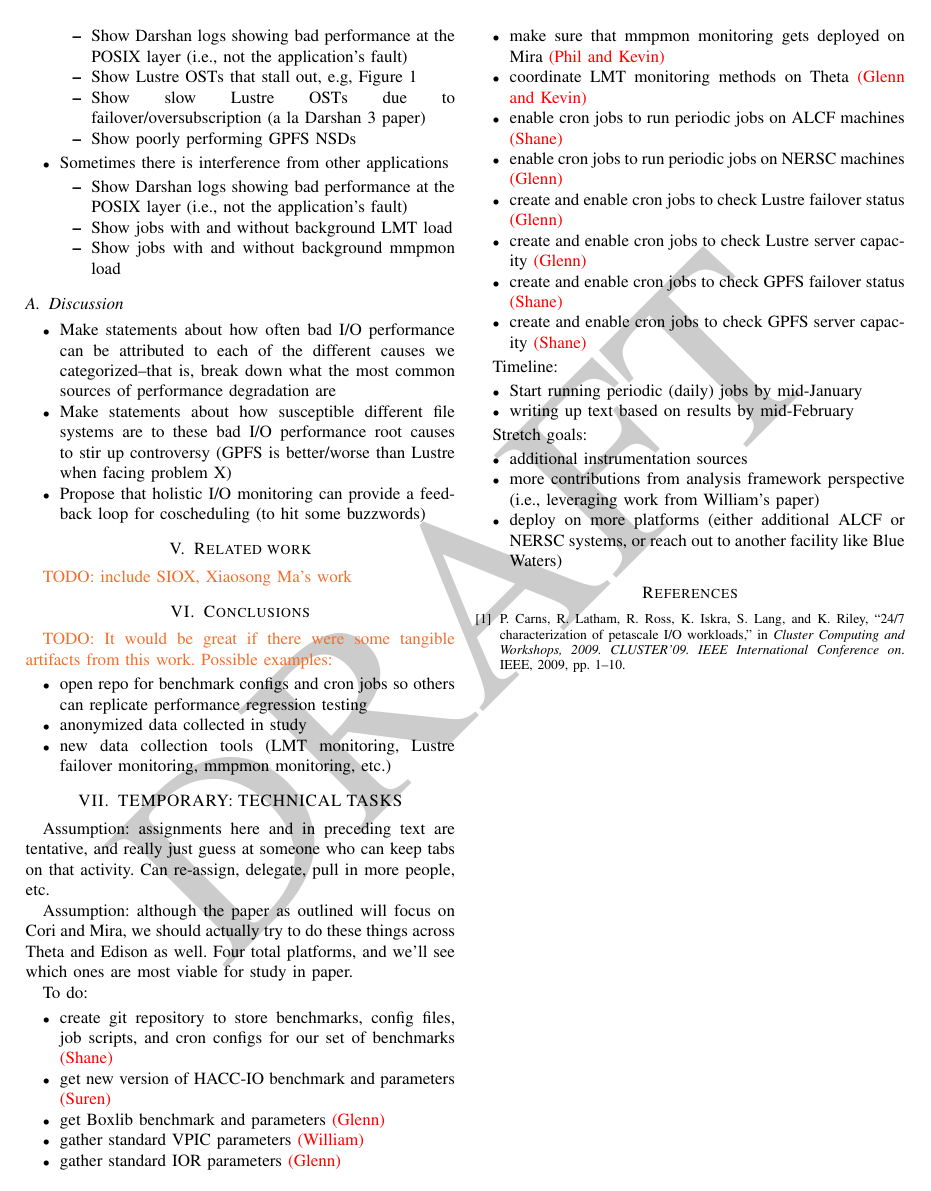
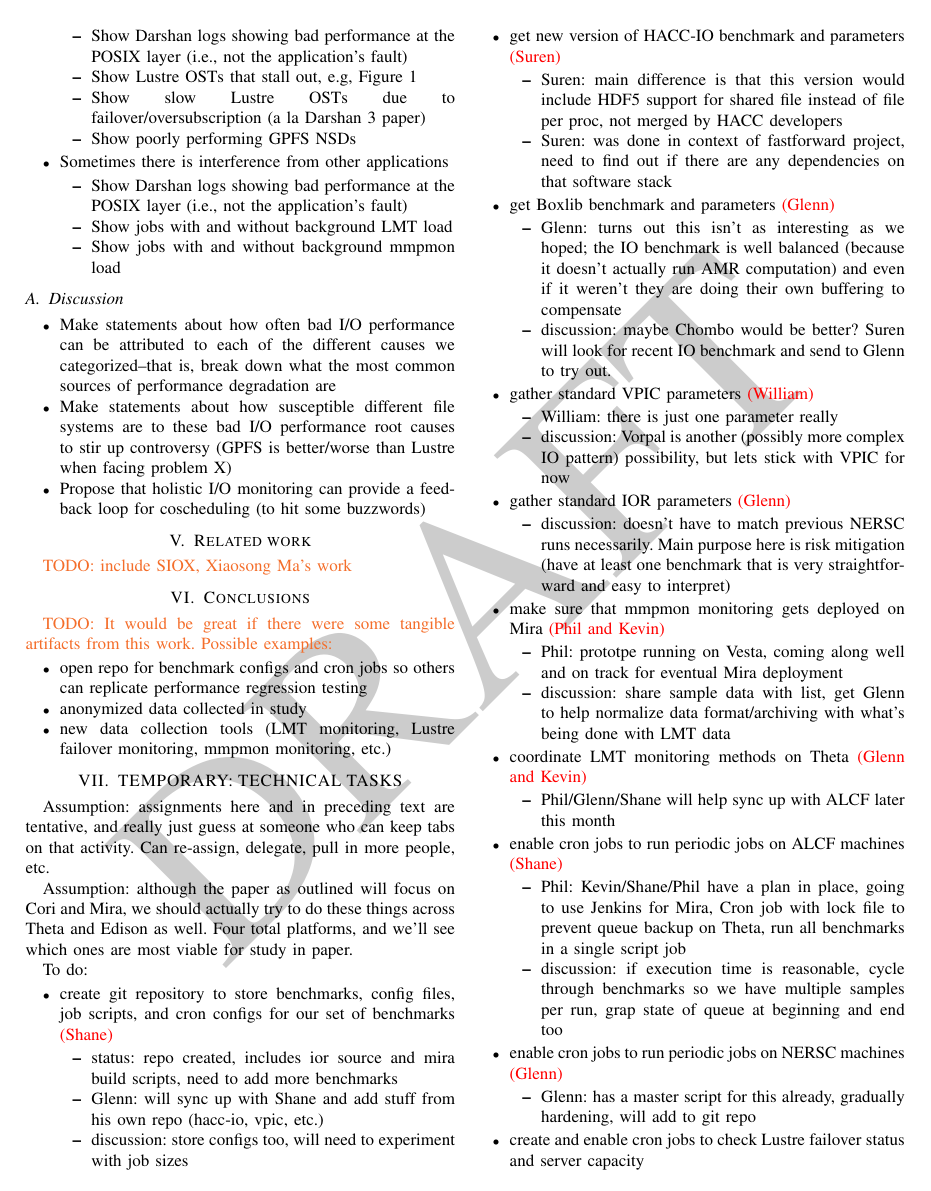
Before and after one commit to glennklockwood/papers-umami, a LaTeX paper (holistic-io.tex): page 2 of 2 before the commit and page 2 of 3 after it. Compiled offline with pdfLaTeX.

Commit message:
add status updates on technical tasks

```diff
--- a/holistic-io.tex
+++ b/holistic-io.tex
@@ -259,20 +259,68 @@ To do:
 \begin{itemize}
 \item create git repository to store benchmarks, config files, job scripts,
 and cron configs for our set of benchmarks \assign{Shane}
+\begin{itemize}
+\item status: repo created, includes ior source and mira build scripts, need
+to add more benchmarks
+\item Glenn: will sync up with Shane and add stuff from his own repo (hacc-io, vpic, etc.)
+\item discussion: store configs too, will need to experiment with job sizes
+\end{itemize}
 \item get new version of HACC-IO benchmark and parameters \assign{Suren}
+\begin{itemize}
+\item Suren: main difference is that this version would include HDF5 support
+for shared file instead of file per proc, not merged by HACC developers
+\item Suren: was done in context of fastforward project, need to find out if
+there are any dependencies on that software stack
+\end{itemize}
 \item get Boxlib benchmark and parameters \assign{Glenn}
+\begin{itemize}
+\item Glenn: turns out this isn't as interesting as we hoped; the IO
+benchmark is well balanced (because it doesn't actually run AMR computation)
+and even if it weren't they are doing their own buffering to compensate
+\item discussion: maybe Chombo would be better?  Suren will look for recent
+IO benchmark and send to Glenn to try out.
+\end{itemize}
 \item gather standard VPIC parameters \assign{William}
+\begin{itemize}
+\item William: there is just one parameter really
+\item discussion: Vorpal is another (possibly more complex IO pattern)
+possibility, but lets stick with VPIC for now
+\end{itemize}
 \item gather standard IOR parameters \assign{Glenn}
+\begin{itemize}
+\item discussion: doesn't have to match previous NERSC runs necessarily.
+Main purpose here is risk mitigation (have at least one benchmark that is
+very straightforward and easy to interpret)
+\end{itemize}
 \item make sure that mmpmon monitoring gets deployed on Mira \assign{Phil and
 Kevin}
+\begin{itemize}
+\item Phil: prototpe running on Vesta, coming along well and on track for
+eventual Mira deployment
+\item discussion: share sample data with list, get Glenn to help normalize
+data format/archiving with what's being done with LMT data
+\end{itemize}
 \item coordinate LMT monitoring methods on Theta \assign{Glenn and Kevin}
+\begin{itemize}
+\item Phil/Glenn/Shane will help sync up with ALCF later this month
+\end{itemize}
 \item enable cron jobs to run periodic jobs on ALCF machines \assign{Shane}
+\begin{itemize}
+\item Phil: Kevin/Shane/Phil have a plan in place, going to use Jenkins for
+Mira, Cron job with lock file to prevent queue backup on Theta, run all
+benchmarks in a single script job
+\item discussion: if execution time is reasonable, cycle through benchmarks
+so we have multiple samples per run, grap state of queue at beginning and end
+too
+\end{itemize}
+
 \item enable cron jobs to run periodic jobs on NERSC machines \assign{Glenn}
-\item create and enable cron jobs to check Lustre failover status
-\assign{Glenn}
-\item create and enable cron jobs to check Lustre server capacity
-\assign{Glenn}
-\item create and enable cron jobs to check GPFS failover status
-\assign{Shane}
-\item create and enable cron jobs to check GPFS server capacity
-\assign{Shane}
+\begin{itemize}
+\item Glenn: has a master script for this already, gradually hardening, will
+add to git repo
+\end{itemize}
+\item create and enable cron jobs to check Lustre failover status and server
+capacity
+\begin{itemize}
+\item Glenn: have this already for capacity, gathering every 15 minutes
+\item discussion: what do we want for failover?  failover messages in Lustre
```
Also changed, not shown: holistic-io.tex (12 more changed lines).
